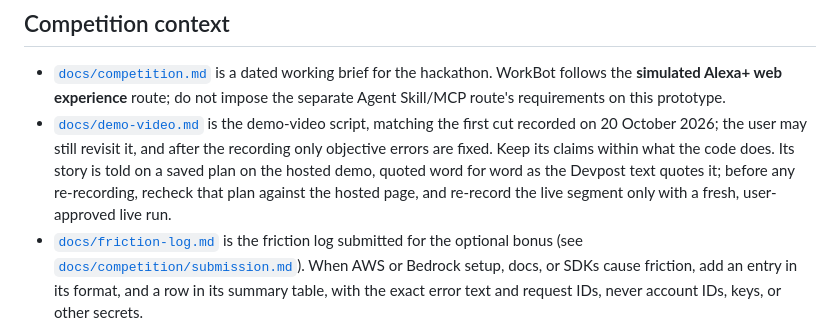
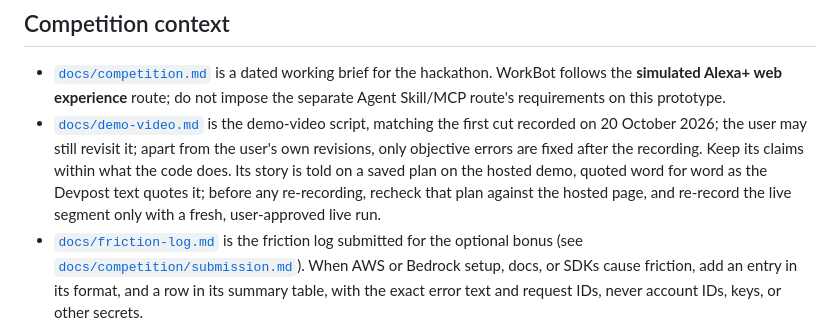
Before and after one commit to furkankuscu08/amazon_v2, a Markdown page: AGENTS.md, the part around the change. Drawn GitHub-style.

```diff
--- a/AGENTS.md
+++ b/AGENTS.md
@@ -13,7 +13,7 @@ Read this file for working rules, then the code and tests relevant to the task.
 ## Competition context
 
 - [`docs/competition.md`](docs/competition.md) is a dated working brief for the hackathon. WorkBot follows the **simulated Alexa+ web experience** route; do not impose the separate Agent Skill/MCP route's requirements on this prototype.
-- [`docs/demo-video.md`](docs/demo-video.md) is the demo-video script, matching the first cut recorded on 20 October 2026; the user may still revisit it, and after the recording only objective errors are fixed. Keep its claims within what the code does. Its story is told on a saved plan on the hosted demo, quoted word for word as the Devpost text quotes it; before any re-recording, recheck that plan against the hosted page, and re-record the live segment only with a fresh, user-approved live run.
+- [`docs/demo-video.md`](docs/demo-video.md) is the demo-video script, matching the first cut recorded on 20 October 2026; the user may still revisit it; apart from the user's own revisions, only objective errors are fixed after the recording. Keep its claims within what the code does. Its story is told on a saved plan on the hosted demo, quoted word for word as the Devpost text quotes it; before any re-recording, recheck that plan against the hosted page, and re-record the live segment only with a fresh, user-approved live run.
 - [`docs/friction-log.md`](docs/friction-log.md) is the friction log submitted for the optional bonus (see [`docs/competition/submission.md`](docs/competition/submission.md#optional-but-useful)). When AWS or Bedrock setup, docs, or SDKs cause friction, add an entry in its format, and a row in its summary table, with the exact error text and request IDs, never account IDs, keys, or other secrets.
 - From the submission deadline until the winners are announced, the organizers ask that the repository, video, and project materials stay unchanged ([`docs/competition.md`](docs/competition.md#organizer-updates-read-on-2026-10-20)): in that window do not push, merge, redeploy the hosted demo, or change its settings or saved plans unless the user decides otherwise (restarting the same version is fine).
 - [`docs/competition-winner-patterns.md`](docs/competition-winner-patterns.md) compares winners from other competitions: possible inspiration, not contest rules, requirements, or proof of what wins.
```
Also changed, not shown: docs/demo-video.md (+6 -6 lines).
